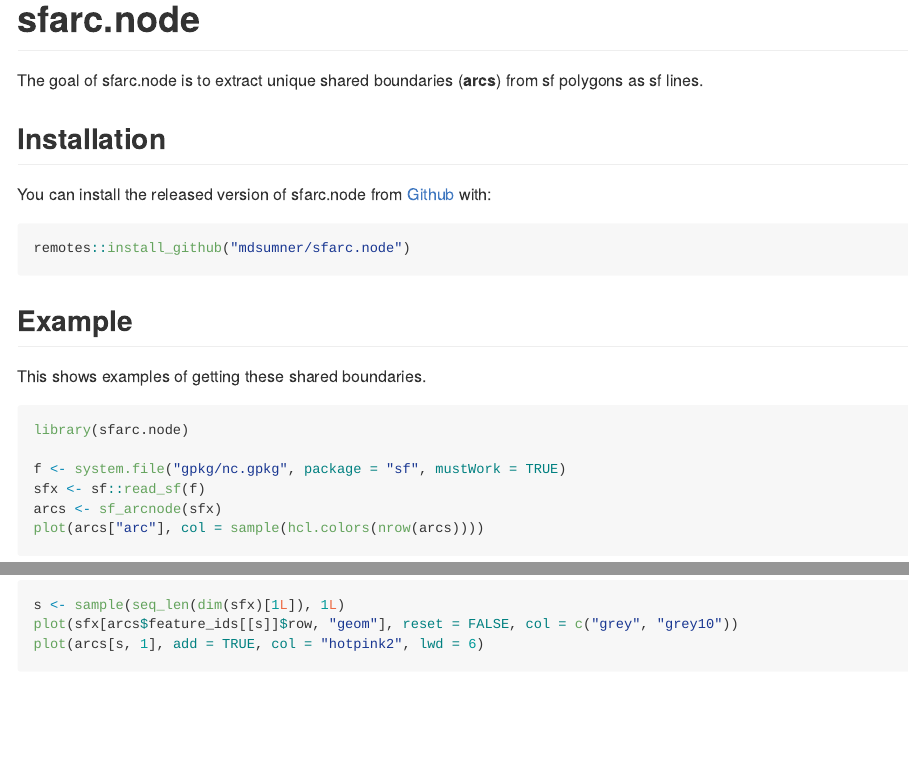
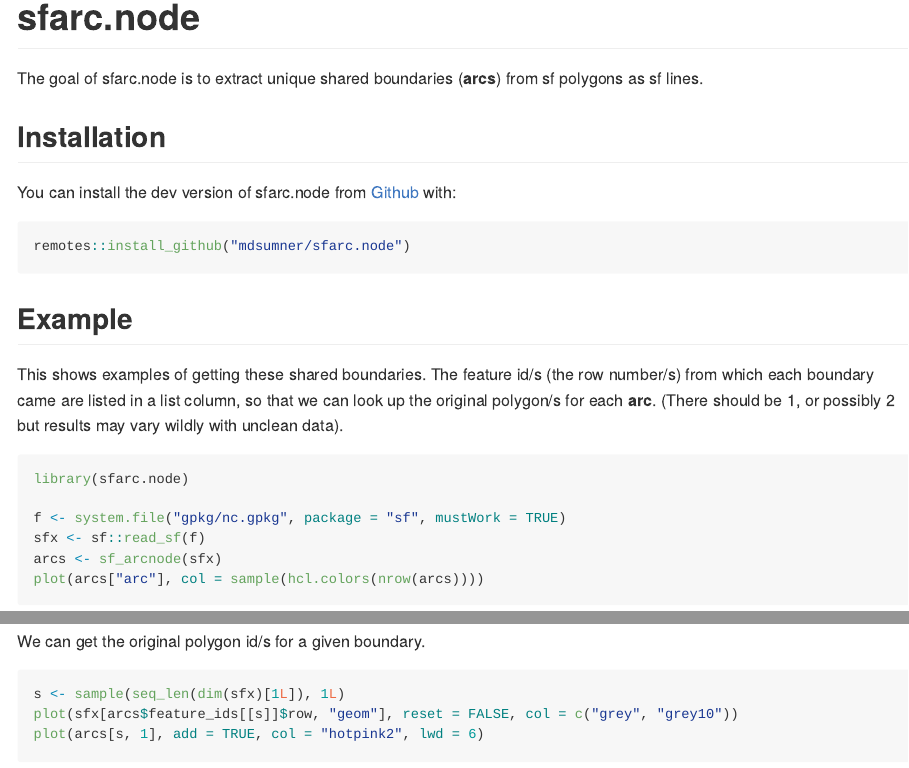
Before and after one commit to mdsumner/sfarc.node, an R Markdown document (README.Rmd): the page in a window 1100 px wide, from its top, and a second part further down, joined at a grey line. The pictures show the output file README.md that the author committed with the source, drawn offline in the style of GitHub; badge pictures from the web are left out.

Commit message:
update readme

````diff
--- a/README.Rmd
+++ b/README.Rmd
@@ -23,7 +23,7 @@ The goal of sfarc.node is to extract unique shared boundaries (**arcs**) from sf
 
 ## Installation
 
-You can install the released version of sfarc.node from [Github](https://github.com/mdsumner/sfarc.node) with:
+You can install the dev version of sfarc.node from [Github](https://github.com/mdsumner/sfarc.node) with:
 
 ``` r
 remotes::install_github("mdsumner/sfarc.node")
@@ -31,7 +31,8 @@ remotes::install_github("mdsumner/sfarc.node")
 
 ## Example
 
-This shows examples of getting these shared boundaries.
+This shows examples of getting these shared boundaries. The feature id/s (the row number/s) from which each boundary
+came are listed in a list column, so that we can look up the original polygon/s for each **arc**. (There should be 1, or possibly 2 but results may vary wildly with unclean data).
 
 
 ```{r example}
@@ -48,6 +49,8 @@ plot(arcs["arc"], col = sample(hcl.colors(nrow(arcs))))
 set.seed(6)
 ```
 
+We can get the original polygon id/s for a given boundary.
+
 ```{r individual}
 s <- sample(seq_len(dim(sfx)[1L]), 1L)
 plot(sfx[arcs$feature_ids[[s]]$row, "geom"], reset = FALSE, col = c("grey", "grey10"))
````
Also changed, not shown: README.md, 3 other files.
